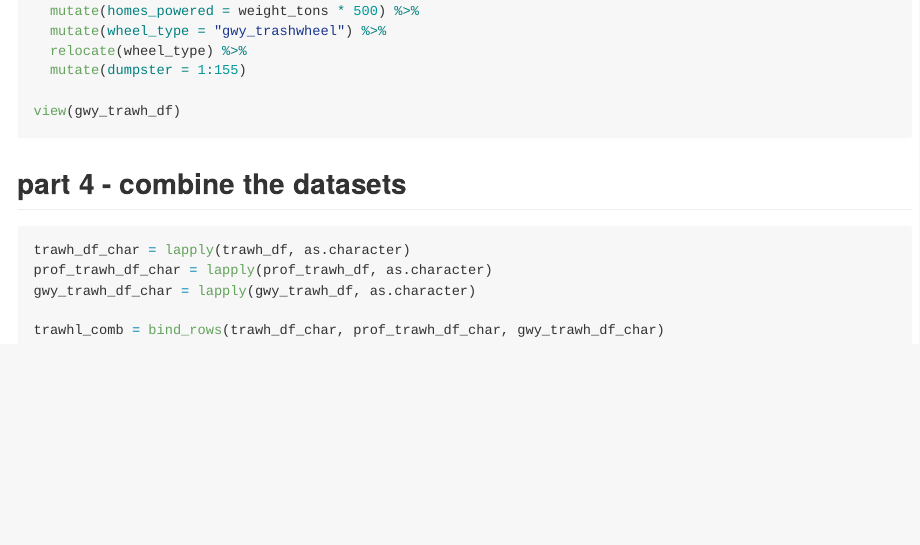
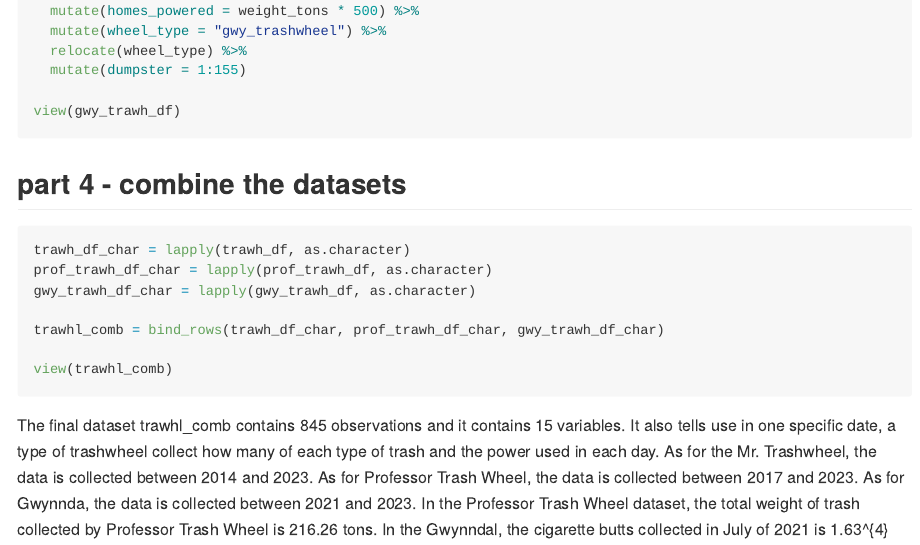
Before and after one commit to TiayunJ/p8105_hw2_tj2519, an R Markdown document (p8105_hw2_tj2519.Rmd): the page in a window 1100 px wide, from 3930 px down. Rendered offline with R 4.5, knitr and Pandoc, with nearby package versions; column names are cleaned by a stand-in for the janitor package.

Commit message:
Finish describing the dataset and using R inline to describe basic information of Professor Trash wheel and Gwynnal

````diff
--- a/p8105_hw2_tj2519.Rmd
+++ b/p8105_hw2_tj2519.Rmd
@@ -147,4 +147,11 @@ prof_trawh_df_char = lapply(prof_trawh_df, as.character)
 gwy_trawh_df_char = lapply(gwy_trawh_df, as.character)
 
 trawhl_comb = bind_rows(trawh_df_char, prof_trawh_df_char, gwy_trawh_df_char)
+
+view(trawhl_comb)
 ```
+The final dataset trawhl_comb contains `r nrow(trawhl_comb)` observations and it
+contains `r ncol(trawhl_comb)` variables. It also tells use in one specific date, a type of trashwheel collect how many of each type of trash and the power used in each day. As for the Mr. Trashwheel, the data is collected between `r min(trawh_df$year)` and `r max(trawh_df$year)`. As for Professor Trash Wheel, the data is collected
+between `r min(prof_trawh_df$year)` and `r max(prof_trawh_df$year)`. As for Gwynnda, the data is collected between `r min(gwy_trawh_df$year)` and `r max(gwy_trawh_df$year)`. In the Professor Trash Wheel dataset, the total weight of trash collected by Professor Trash Wheel is `r sum(prof_trawh_df$weight_tons)` tons.
+In the Gwynndal, the cigarette butts collected in July of 2021 is `r filter(gwy_trawh_df, year == 2021, month == "July") %>% pull(cigarette_butts) %>%
+sum()`
````
Also changed, not shown: p8105_hw2_tj2519.md.
